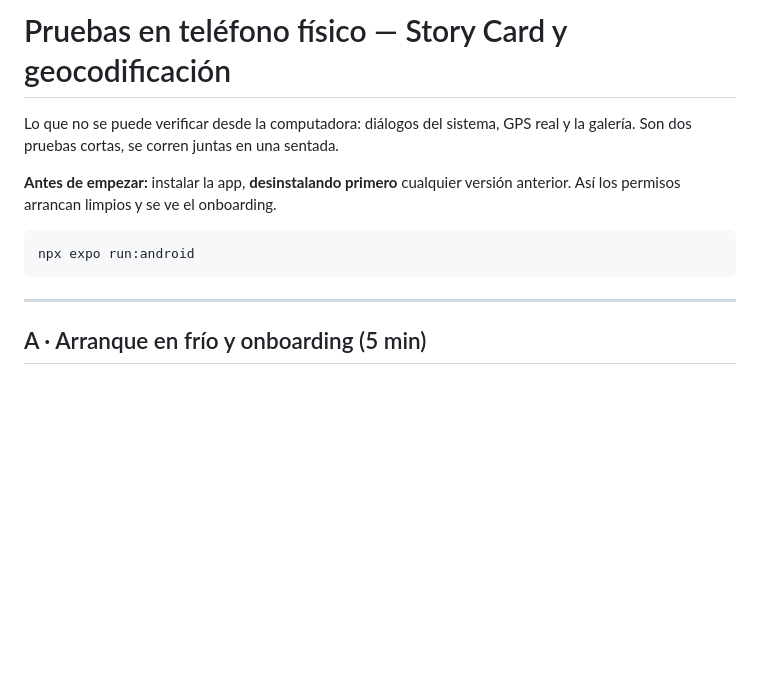
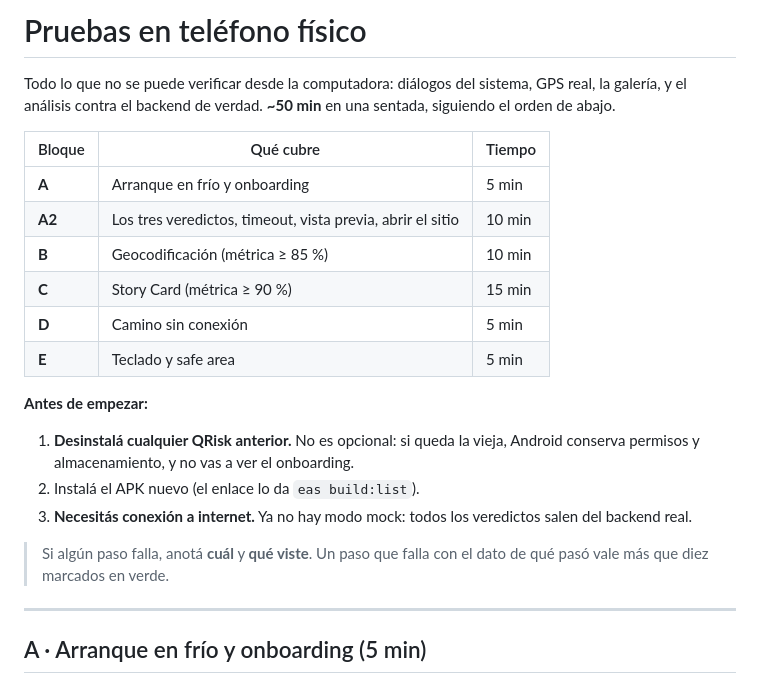
Before and after one commit to Maria-Villafuerte/qrisk_new, a Markdown page: TAREAS_POR_HACER/prueba_telefono_fisico.md, the part around one of its changes. Rendered like a GitHub page; blank space fills up the shorter version.

```diff
--- a/TAREAS_POR_HACER/prueba_telefono_fisico.md
+++ b/TAREAS_POR_HACER/prueba_telefono_fisico.md
@@ -1,12 +1,28 @@
-# Pruebas en teléfono físico — Story Card y geocodificación
+# Pruebas en teléfono físico
 
-Lo que no se puede verificar desde la computadora: diálogos del sistema, GPS
-real y la galería. Son dos pruebas cortas, se corren juntas en una sentada.
+Todo lo que no se puede verificar desde la computadora: diálogos del sistema,
+GPS real, la galería, y el análisis contra el backend de verdad. **~50 min** en
+una sentada, siguiendo el orden de abajo.
 
-**Antes de empezar:** instalar la app, **desinstalando primero** cualquier
-versión anterior. Así los permisos arrancan limpios y se ve el onboarding.
+| Bloque | Qué cubre | Tiempo |
+|---|---|---|
+| **A** | Arranque en frío y onboarding | 5 min |
+| **A2** | Los tres veredictos, timeout, vista previa, abrir el sitio | 10 min |
+| **B** | Geocodificación (métrica ≥ 85 %) | 10 min |
+| **C** | Story Card (métrica ≥ 90 %) | 15 min |
+| **D** | Camino sin conexión | 5 min |
+| **E** | Teclado y safe area | 5 min |
 
-    npx expo run:android
+**Antes de empezar:**
+
+1. **Desinstalá cualquier QRisk anterior.** No es opcional: si queda la vieja,
+   Android conserva permisos y almacenamiento, y no vas a ver el onboarding.
+2. Instalá el APK nuevo (el enlace lo da `eas build:list`).
+3. **Necesitás conexión a internet.** Ya no hay modo mock: todos los veredictos
+   salen del backend real.
+
+> Si algún paso falla, anotá **cuál** y **qué viste**. Un paso que falla con el
+> dato de qué pasó vale más que diez marcados en verde.
 
 ---
 
```
Also changed, not shown: other parts of TAREAS_POR_HACER/prueba_telefono_fisico.md (+54 -0 lines).
